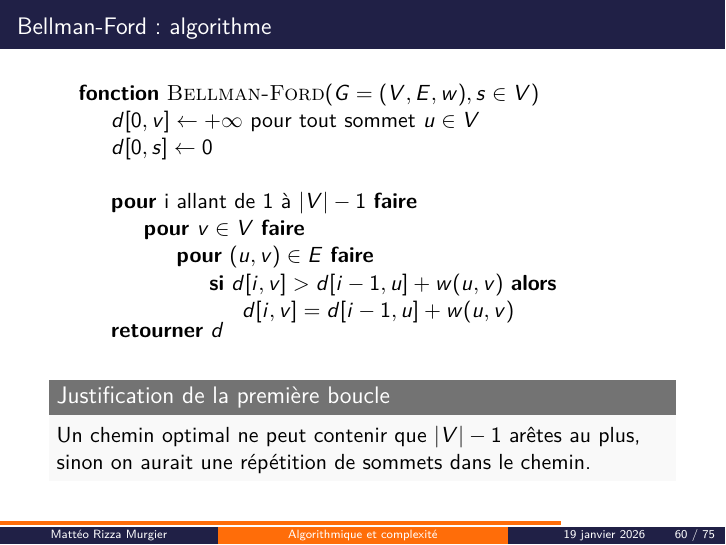
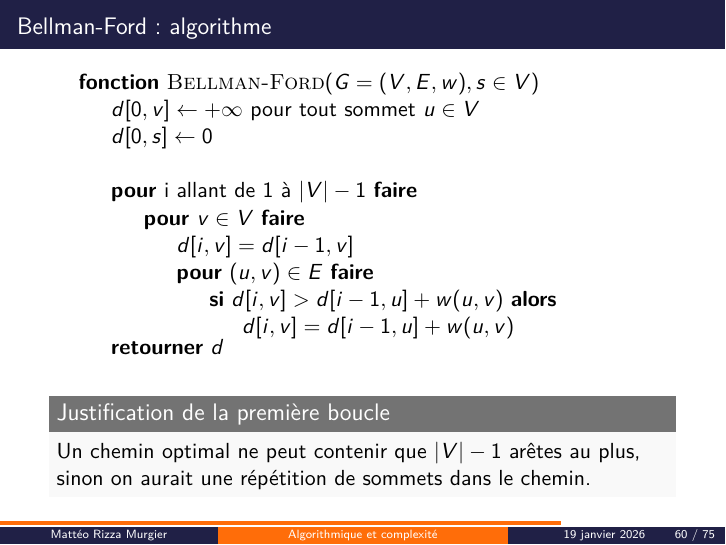
Before and after one commit to Brythzz/amphi-revision-algo, LaTeX slides (slides.tex, which reads sections/5-programmation-dynamique.tex): page 110 of 147. Compiled offline with pdfLaTeX.

Commit message:
Fix Bellman-Ford

```diff
--- a/sections/5-programmation-dynamique.tex
+++ b/sections/5-programmation-dynamique.tex
@@ -142,6 +142,7 @@ def fib(n):
             \State
             \For{i allant de $1$ à $|V|-1$}
                 \For{$v \in V$}
+                    \State $d[i,v] = d[i-1,v]$
                     \For{$(u,v)\in E$}
                         \If{$d[i,v]>d[i-1,u] + w(u,v)$}
                             \State $d[i,v] = d[i-1,u] + w(u,v)$
```
Also changed, not shown: slides.pdf.
